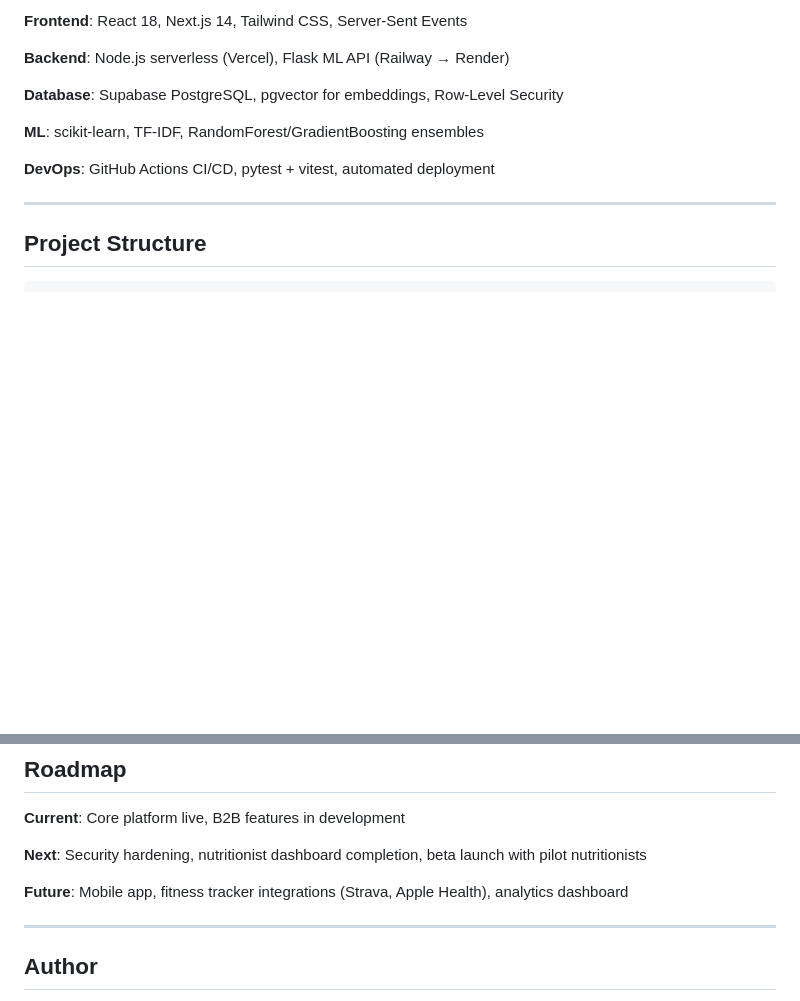
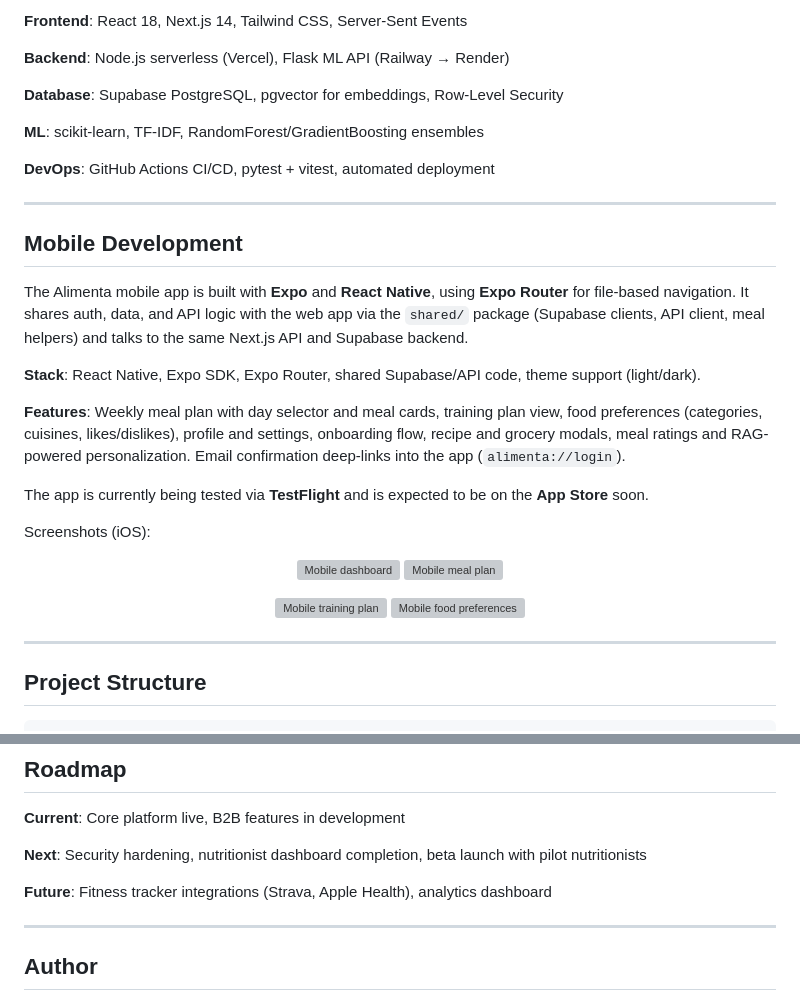
Before and after one commit to CharlieHanson/marathon-nutrition-app, a Markdown page: README.md, 2 parts joined by grey strips. Rendered like a GitHub page; blank space fills up the shorter version; grey boxes are pictures that could not be loaded.

Commit message:
mobile development added to README

````diff
--- a/README.md
+++ b/README.md
@@ -135,6 +135,29 @@ This is what the nutritionist dashboard currently looks like:
 
 ---
 
+## Mobile Development
+
+The Alimenta mobile app is built with **Expo** and **React Native**, using **Expo Router** for file-based navigation. It shares auth, data, and API logic with the web app via the `shared/` package (Supabase clients, API client, meal helpers) and talks to the same Next.js API and Supabase backend.
+
+**Stack**: React Native, Expo SDK, Expo Router, shared Supabase/API code, theme support (light/dark).
+
+**Features**: Weekly meal plan with day selector and meal cards, training plan view, food preferences (categories, cuisines, likes/dislikes), profile and settings, onboarding flow, recipe and grocery modals, meal ratings and RAG-powered personalization. Email confirmation deep-links into the app (`alimenta://login`).
+
+The app is currently being tested via **TestFlight** and is expected to be on the **App Store** soon.
+
+Screenshots (iOS):
+
+<p align="center">
+  <img src="public/mobile-screenshots/dashboard.png" alt="Mobile dashboard" width="220">
+  <img src="public/mobile-screenshots/meals.png" alt="Mobile meal plan" width="220">
+</p>
+<p align="center">
+  <img src="public/mobile-screenshots/training.png" alt="Mobile training plan" width="220">
+  <img src="public/mobile-screenshots/preferences.png" alt="Mobile food preferences" width="220">
+</p>
+
+---
+
 ## Project Structure
 
 ```
@@ -222,7 +245,7 @@ CI pipeline runs 23 tests on every push, validates model files, and auto-deploys
 
 **Next**: Security hardening, nutritionist dashboard completion, beta launch with pilot nutritionists
 
-**Future**: Mobile app, fitness tracker integrations (Strava, Apple Health), analytics dashboard
+**Future**: Fitness tracker integrations (Strava, Apple Health), analytics dashboard
 
 ---
 
````
